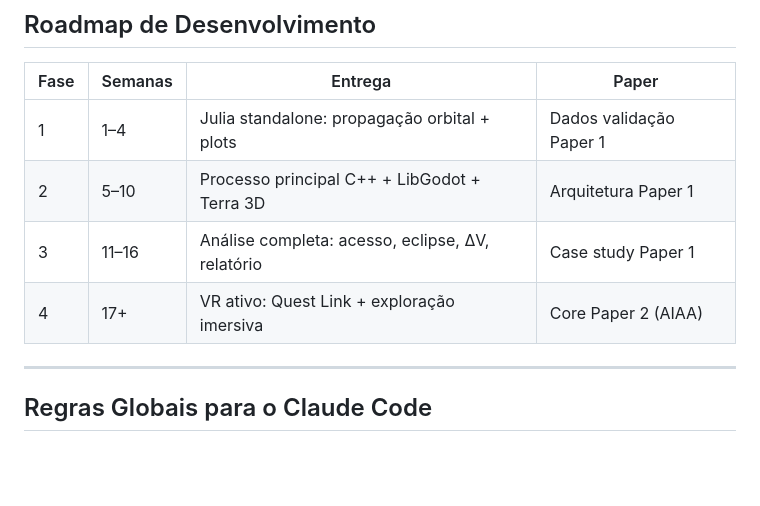
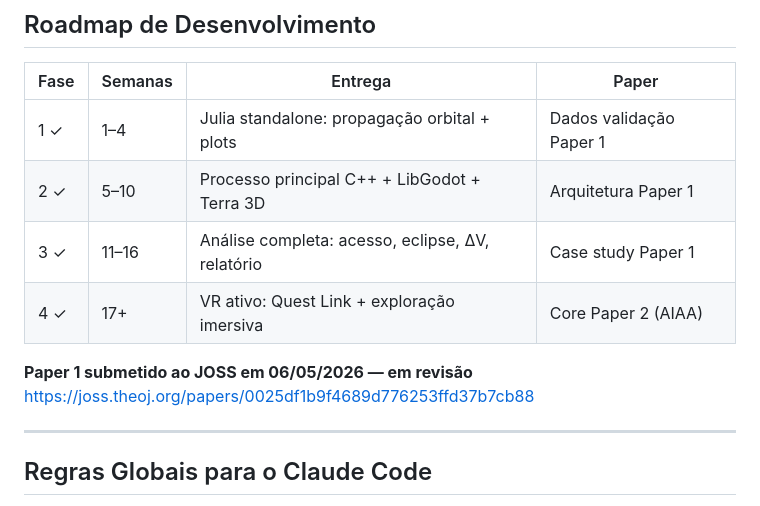
Before and after one commit to MrVeGGi3/vsl, a Markdown page: CLAUDE.md, the part around the change. Rendered like a GitHub page; blank space fills up the shorter version.

```diff
--- a/CLAUDE.md
+++ b/CLAUDE.md
@@ -134,10 +134,13 @@ vsl/
 
 | Fase | Semanas | Entrega | Paper |
 |------|---------|---------|-------|
-| 1 | 1–4 | Julia standalone: propagação orbital + plots | Dados validação Paper 1 |
-| 2 | 5–10 | Processo principal C++ + LibGodot + Terra 3D | Arquitetura Paper 1 |
-| 3 | 11–16 | Análise completa: acesso, eclipse, ΔV, relatório | Case study Paper 1 |
-| 4 | 17+ | VR ativo: Quest Link + exploração imersiva | Core Paper 2 (AIAA) |
+| 1 ✓ | 1–4 | Julia standalone: propagação orbital + plots | Dados validação Paper 1 |
+| 2 ✓ | 5–10 | Processo principal C++ + LibGodot + Terra 3D | Arquitetura Paper 1 |
+| 3 ✓ | 11–16 | Análise completa: acesso, eclipse, ΔV, relatório | Case study Paper 1 |
+| 4 ✓ | 17+ | VR ativo: Quest Link + exploração imersiva | Core Paper 2 (AIAA) |
+
+**Paper 1 submetido ao JOSS em 06/05/2026 — em revisão**
+https://joss.theoj.org/papers/0025df1b9f4689d776253ffd37b7cb88
 
 ---
 
```
Also changed, not shown: README.md (+3 -1 lines), paper/CLAUDE.md (+13 -7 lines).
